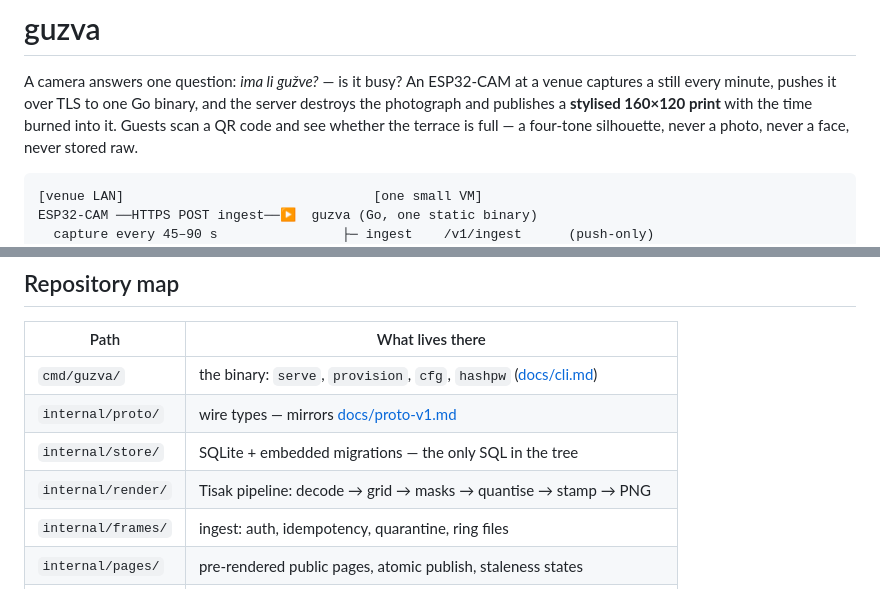
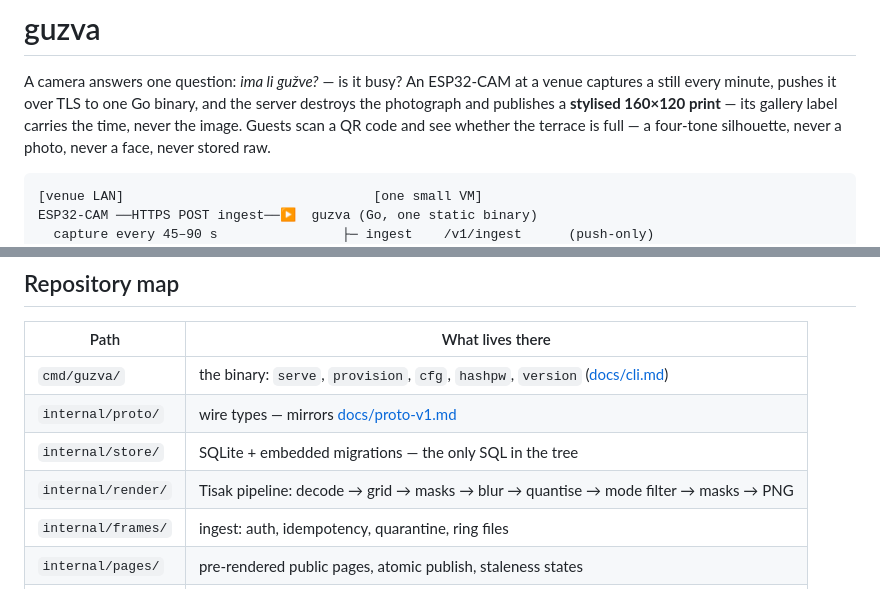
Before and after one commit to Punff/guzva, a Markdown page: README.md, 2 parts joined by grey strips. Drawn GitHub-style.

```diff
--- a/README.md
+++ b/README.md
@@ -3,7 +3,8 @@
 A camera answers one question: *ima li gužve?* — is it busy? An ESP32-CAM
 at a venue captures a still every minute, pushes it over TLS to one Go
 binary, and the server destroys the photograph and publishes a **stylised
-160×120 print** with the time burned into it. Guests scan a QR code and see
+160×120 print** — its gallery label carries the time, never the image.
+Guests scan a QR code and see
 whether the terrace is full — a four-tone silhouette, never a photo, never a
 face, never stored raw.
 
@@ -57,10 +58,10 @@ make rollback TAG=…   # flip the symlink back
 
 | Path | What lives there |
 |------|------------------|
-| `cmd/guzva/` | the binary: `serve`, `provision`, `cfg`, `hashpw` ([docs/cli.md](docs/cli.md)) |
+| `cmd/guzva/` | the binary: `serve`, `provision`, `cfg`, `hashpw`, `version` ([docs/cli.md](docs/cli.md)) |
 | `internal/proto/` | wire types — mirrors [docs/proto-v1.md](docs/proto-v1.md) |
 | `internal/store/` | SQLite + embedded migrations — the only SQL in the tree |
-| `internal/render/` | Tisak pipeline: decode → grid → masks → quantise → stamp → PNG |
+| `internal/render/` | Tisak pipeline: decode → grid → masks → blur → quantise → mode filter → masks → PNG |
 | `internal/frames/` | ingest: auth, idempotency, quarantine, ring files |
 | `internal/pages/` | pre-rendered public pages, atomic publish, staleness states |
 | `internal/admin/` | super-admin + owner consoles (htmx, signed-cookie sessions) |
```
Also changed, not shown: docs/proto-v1.md (+10 -8 lines), docs/runbook.md (+2 -1 lines).
